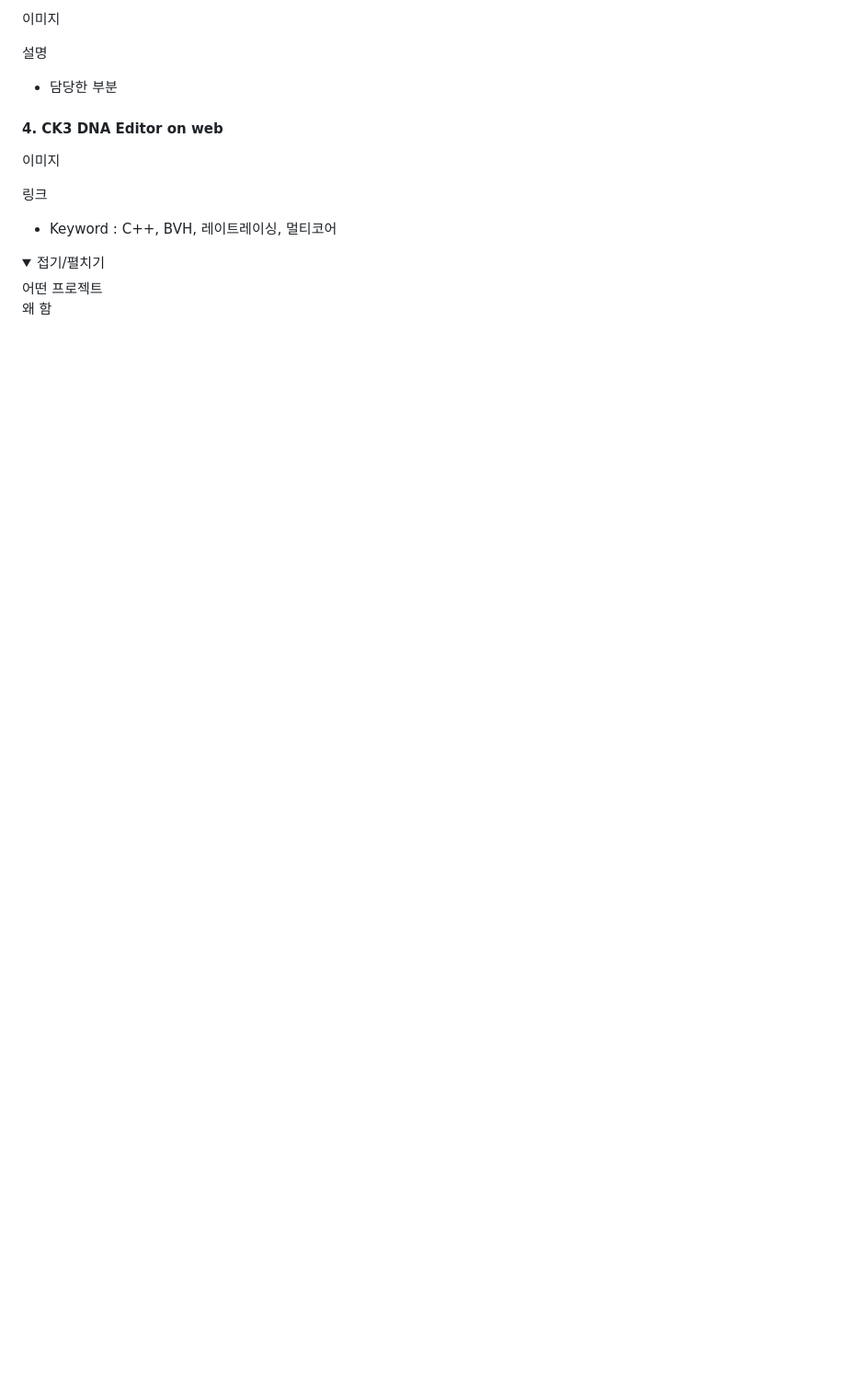
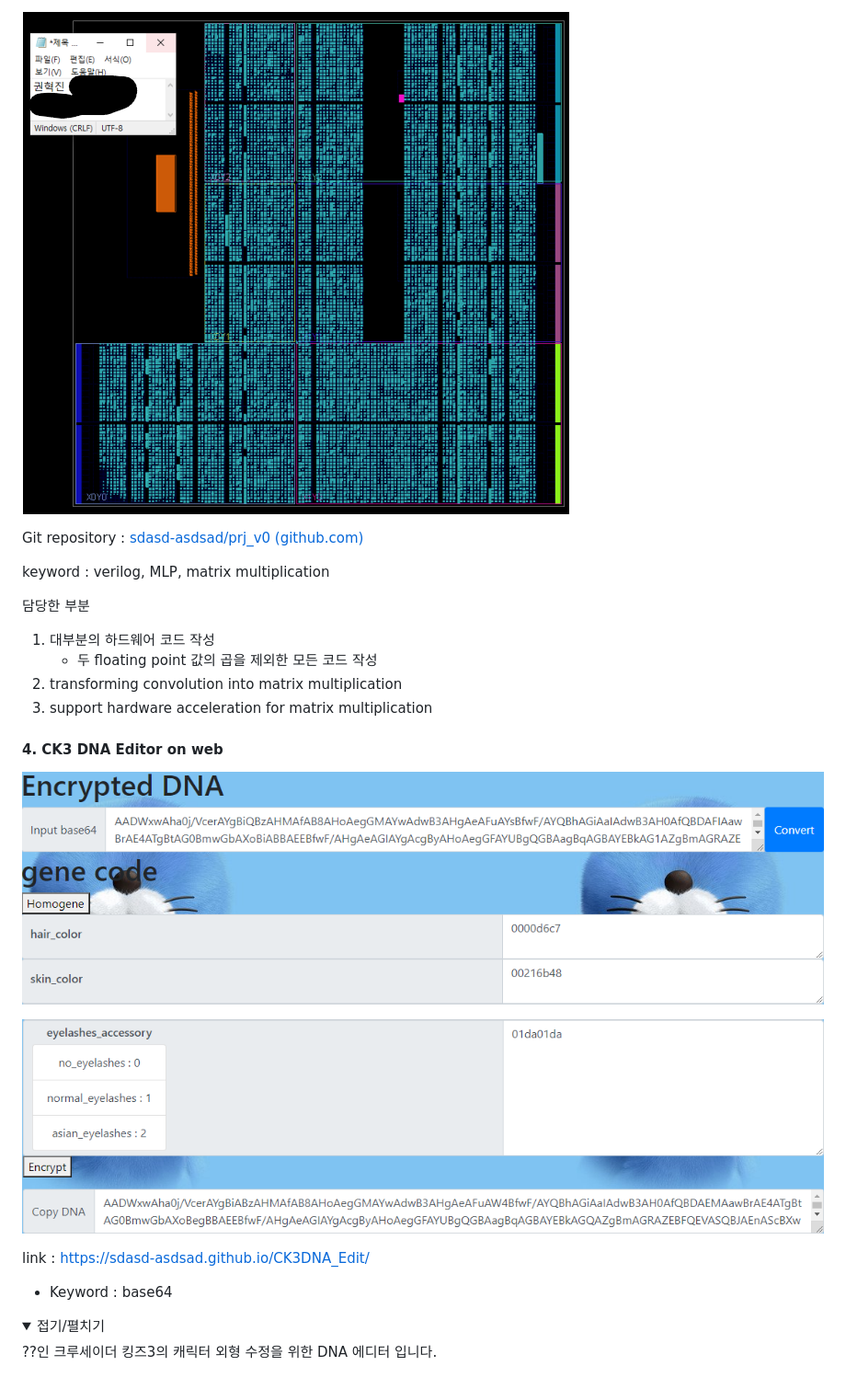
Before and after one commit to WaterPlease/WaterPlease.github.io, a Markdown page: index.md, the part around the change printed below. Shown: that part at 92% size. GitHub-like rendering; pictures changed too: img/CK3_DNA_EDITOR/ckdna1.png (added), img/CK3_DNA_EDITOR/ckdna2.png (added), img/HDC/hdc.png (added); folded sections open; blank space fills up the shorter version.

```diff
--- a/index.md
+++ b/index.md
@@ -62,20 +88,28 @@ CPU 기반 레이트레이서 구현
 
-이미지
+![hdc](./img/HDC/hdc.png)
 
-설명
+Git repository : [sdasd-asdsad/prj_v0 (github.com)](https://github.com/sdasd-asdsad/prj_v0#mlp1)
 
-- 담당한 부분
+keyword : verilog, MLP, matrix multiplication
+
+담당한 부분
+
+1. 대부분의 하드웨어 코드 작성
+   - 두 floating point 값의 곱을 제외한 모든 코드 작성
+2. transforming convolution into matrix multiplication
+3. support hardware acceleration for matrix multiplication
 
 ####     4. CK3 DNA Editor on web
 
-이미지
+![](./img/CK3_DNA_EDITOR/ckdna1.png)
 
-링크
+![](./img/CK3_DNA_EDITOR/ckdna2.png)
 
-- Keyword : C++, BVH,  레이트레이싱, 멀티코어
+link : https://sdasd-asdsad.github.io/CK3DNA_Edit/
+
+- Keyword : base64
 
 <details>
     <summary>접기/펼치기</summary>
-어떤 프로젝트<br/>
-왜 함
+??인 크루세이더 킹즈3의 캐릭터 외형 수정을 위한 DNA 에디터 입니다.
 </details>
```
Also changed, not shown: other parts of index.md (+38 -12 lines).
